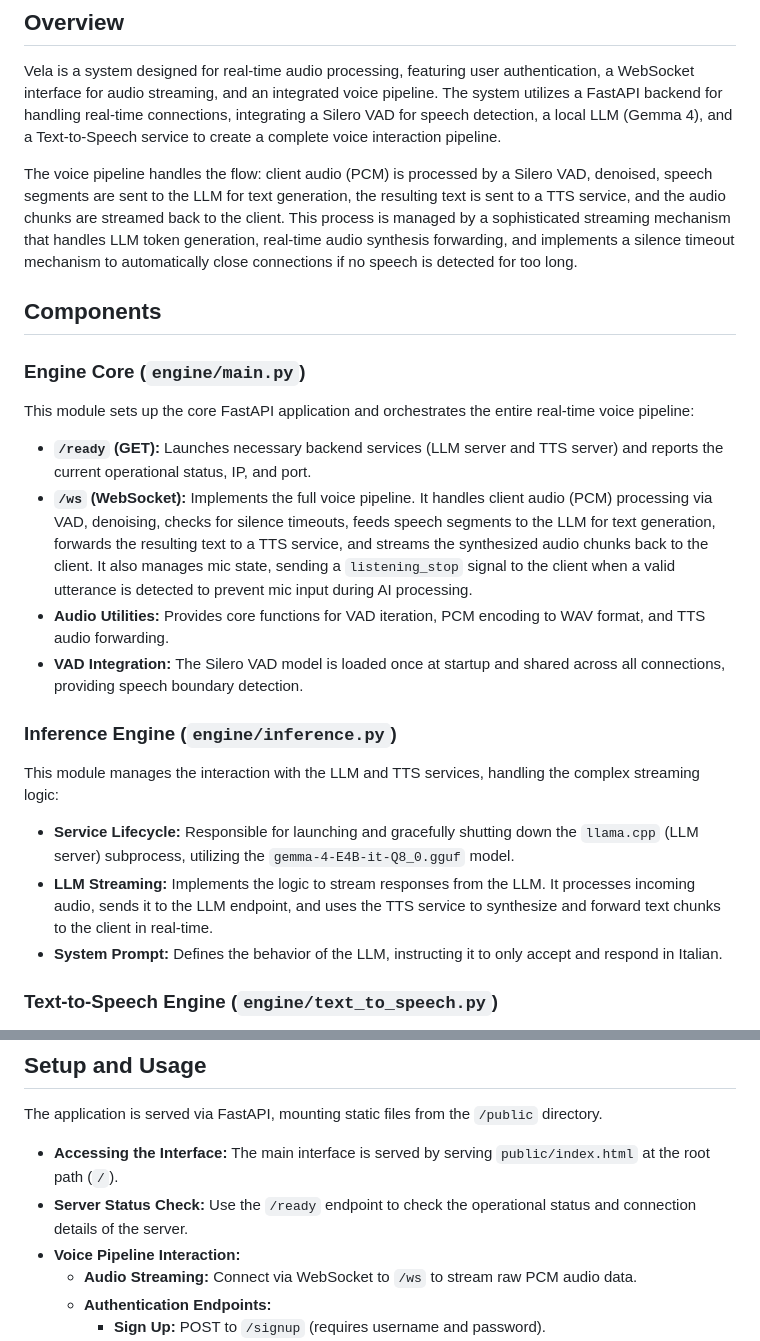
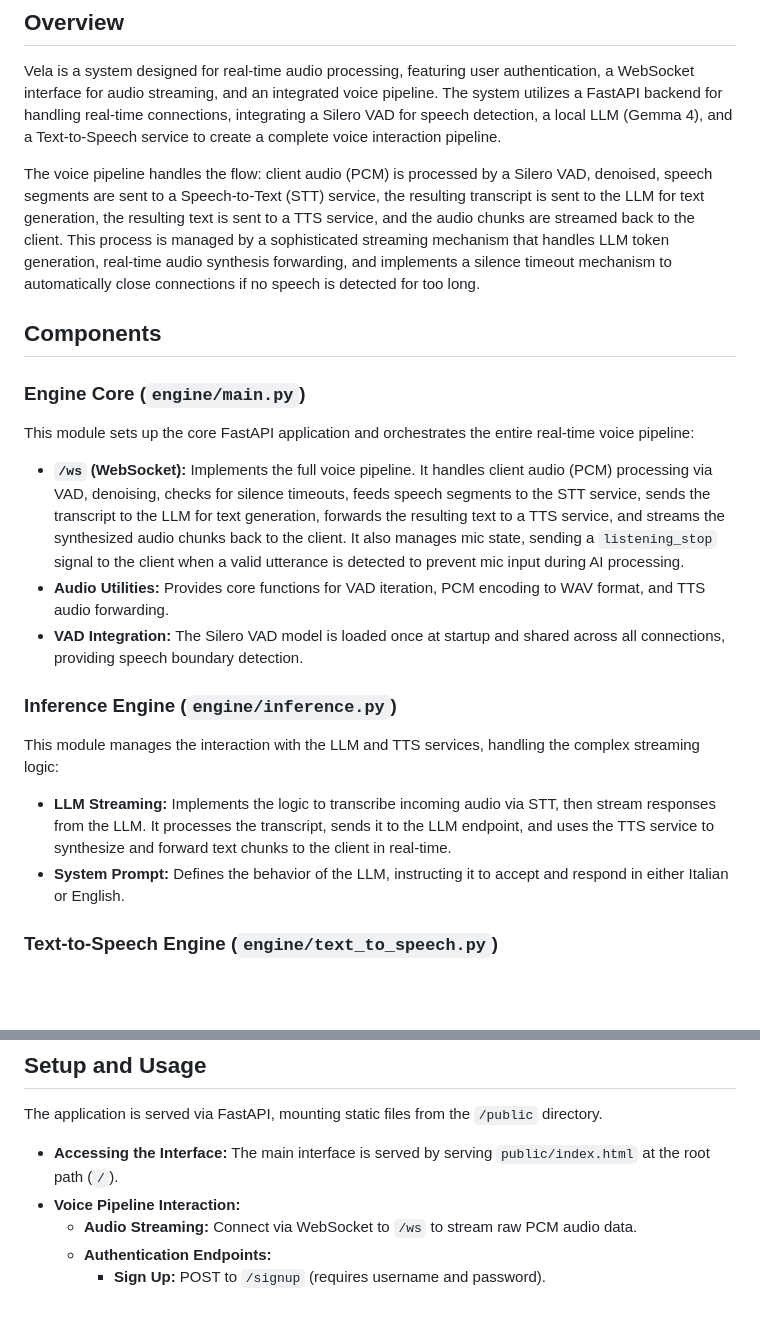
Before and after one commit to LelloMascello/vela, a Markdown page: README.md, 2 parts joined by grey strips. Drawn GitHub-style; blank space fills up the shorter version.

Commit message:
docs: update README [auto-docs]

```diff
--- a/README.md
+++ b/README.md
@@ -6,24 +6,22 @@
 
 Vela is a system designed for real-time audio processing, featuring user authentication, a WebSocket interface for audio streaming, and an integrated voice pipeline. The system utilizes a FastAPI backend for handling real-time connections, integrating a Silero VAD for speech detection, a local LLM (Gemma 4), and a Text-to-Speech service to create a complete voice interaction pipeline.
 
-The voice pipeline handles the flow: client audio (PCM) is processed by a Silero VAD, denoised, speech segments are sent to the LLM for text generation, the resulting text is sent to a TTS service, and the audio chunks are streamed back to the client. This process is managed by a sophisticated streaming mechanism that handles LLM token generation, real-time audio synthesis forwarding, and implements a silence timeout mechanism to automatically close connections if no speech is detected for too long.
+The voice pipeline handles the flow: client audio (PCM) is processed by a Silero VAD, denoised, speech segments are sent to a Speech-to-Text (STT) service, the resulting transcript is sent to the LLM for text generation, the resulting text is sent to a TTS service, and the audio chunks are streamed back to the client. This process is managed by a sophisticated streaming mechanism that handles LLM token generation, real-time audio synthesis forwarding, and implements a silence timeout mechanism to automatically close connections if no speech is detected for too long.
 
 ## Components
 
 ### Engine Core (`engine/main.py`)
 
 This module sets up the core FastAPI application and orchestrates the entire real-time voice pipeline:
-*   **`/ready` (GET):** Launches necessary backend services (LLM server and TTS server) and reports the current operational status, IP, and port.
-*   **`/ws` (WebSocket):** Implements the full voice pipeline. It handles client audio (PCM) processing via VAD, denoising, checks for silence timeouts, feeds speech segments to the LLM for text generation, forwards the resulting text to a TTS service, and streams the synthesized audio chunks back to the client. It also manages mic state, sending a `listening_stop` signal to the client when a valid utterance is detected to prevent mic input during AI processing.
+*   **`/ws` (WebSocket):** Implements the full voice pipeline. It handles client audio (PCM) processing via VAD, denoising, checks for silence timeouts, feeds speech segments to the STT service, sends the transcript to the LLM for text generation, forwards the resulting text to a TTS service, and streams the synthesized audio chunks back to the client. It also manages mic state, sending a `listening_stop` signal to the client when a valid utterance is detected to prevent mic input during AI processing.
 *   **Audio Utilities:** Provides core functions for VAD iteration, PCM encoding to WAV format, and TTS audio forwarding.
 *   **VAD Integration:** The Silero VAD model is loaded once at startup and shared across all connections, providing speech boundary detection.
 
 ### Inference Engine (`engine/inference.py`)
 
 This module manages the interaction with the LLM and TTS services, handling the complex streaming logic:
-*   **Service Lifecycle:** Responsible for launching and gracefully shutting down the `llama.cpp` (LLM server) subprocess, utilizing the `gemma-4-E4B-it-Q8_0.gguf` model.
-*   **LLM Streaming:** Implements the logic to stream responses from the LLM. It processes incoming audio, sends it to the LLM endpoint, and uses the TTS service to synthesize and forward text chunks to the client in real-time.
-*   **System Prompt:** Defines the behavior of the LLM, instructing it to only accept and respond in Italian.
+*   **LLM Streaming:** Implements the logic to transcribe incoming audio via STT, then stream responses from the LLM. It processes the transcript, sends it to the LLM endpoint, and uses the TTS service to synthesize and forward text chunks to the client in real-time.
+*   **System Prompt:** Defines the behavior of the LLM, instructing it to accept and respond in either Italian or English.
 
 ### Text-to-Speech Engine (`engine/text_to_speech.py`)
 
@@ -42,7 +40,6 @@ The router acts as the main entry point for the application. It exposes HTTP end
 The application is served via FastAPI, mounting static files from the `/public` directory.
 
 *   **Accessing the Interface:** The main interface is served by serving `public/index.html` at the root path (`/`).
-*   **Server Status Check:** Use the `/ready` endpoint to check the operational status and connection details of the server.
 *   **Voice Pipeline Interaction:**
     *   **Audio Streaming:** Connect via WebSocket to `/ws` to stream raw PCM audio data.
     *   **Authentication Endpoints:**
```
